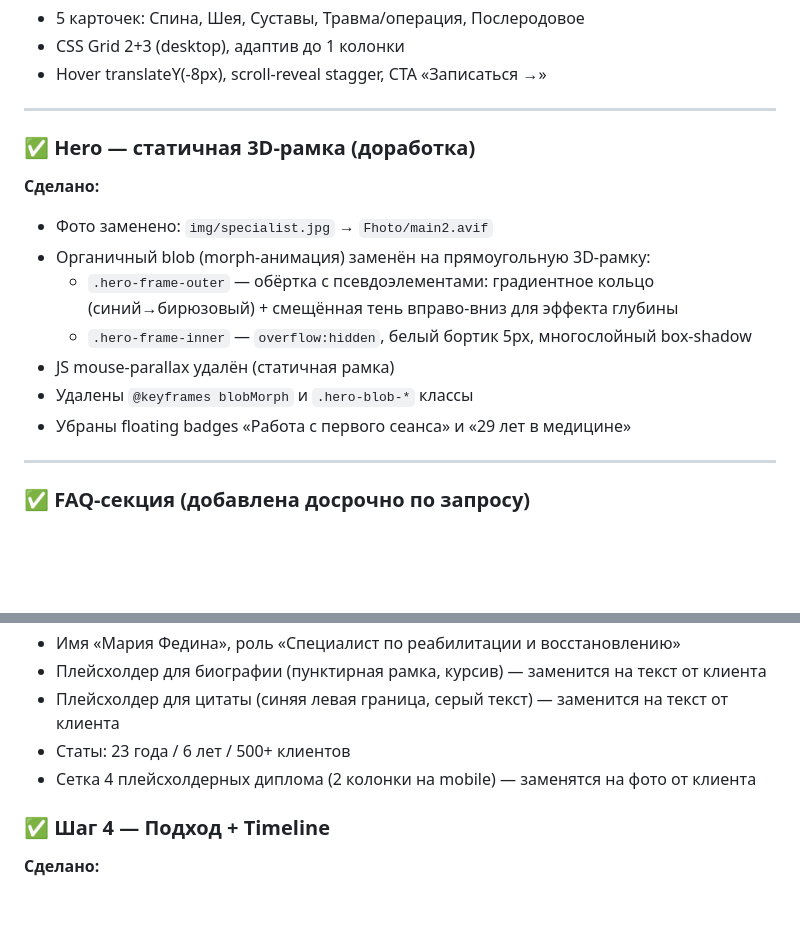
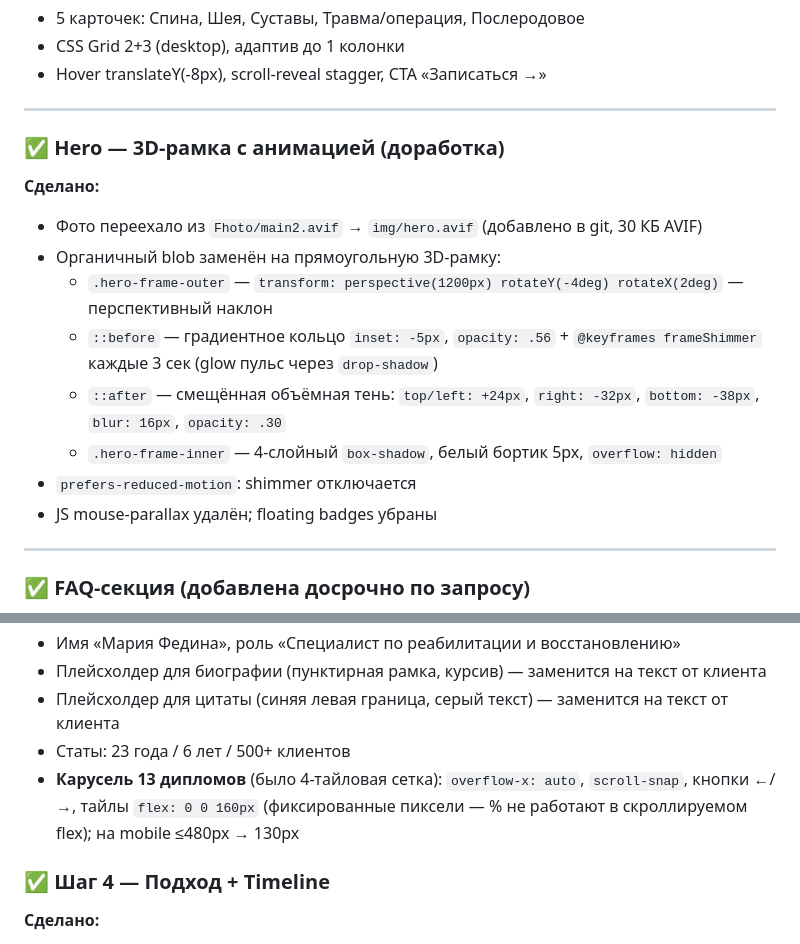
Before and after one commit to AbramovDmt/site-tonus, a Markdown page: plan.md, 2 parts joined by grey strips. Rendered like a GitHub page; blank space fills up the shorter version.

Commit message:
docs: update plan.md — hero 3D shimmer + diplomas carousel

```diff
--- a/plan.md
+++ b/plan.md
@@ -60,16 +60,17 @@
 
 ---
 
-### ✅ Hero — статичная 3D-рамка (доработка)
+### ✅ Hero — 3D-рамка с анимацией (доработка)
 
 **Сделано:**
-- Фото заменено: `img/specialist.jpg` → `Fhoto/main2.avif`
-- Органичный blob (morph-анимация) заменён на прямоугольную 3D-рамку:
-  - `.hero-frame-outer` — обёртка с псевдоэлементами: градиентное кольцо (синий→бирюзовый) + смещённая тень вправо-вниз для эффекта глубины
-  - `.hero-frame-inner` — `overflow:hidden`, белый бортик 5px, многослойный box-shadow
-- JS mouse-parallax удалён (статичная рамка)
-- Удалены `@keyframes blobMorph` и `.hero-blob-*` классы
-- Убраны floating badges «Работа с первого сеанса» и «29 лет в медицине»
+- Фото переехало из `Fhoto/main2.avif` → `img/hero.avif` (добавлено в git, 30 КБ AVIF)
+- Органичный blob заменён на прямоугольную 3D-рамку:
+  - `.hero-frame-outer` — `transform: perspective(1200px) rotateY(-4deg) rotateX(2deg)` — перспективный наклон
+  - `::before` — градиентное кольцо `inset: -5px`, `opacity: .56` + `@keyframes frameShimmer` каждые 3 сек (glow пульс через `drop-shadow`)
+  - `::after` — смещённая объёмная тень: `top/left: +24px`, `right: -32px`, `bottom: -38px`, `blur: 16px`, `opacity: .30`
+  - `.hero-frame-inner` — 4-слойный `box-shadow`, белый бортик 5px, `overflow: hidden`
+- `prefers-reduced-motion`: shimmer отключается
+- JS mouse-parallax удалён; floating badges убраны
 
 ---
 
@@ -98,7 +99,7 @@
 - Плейсхолдер для биографии (пунктирная рамка, курсив) — заменится на текст от клиента
 - Плейсхолдер для цитаты (синяя левая граница, серый текст) — заменится на текст от клиента
 - Статы: 23 года / 6 лет / 500+ клиентов
-- Сетка 4 плейсхолдерных диплома (2 колонки на mobile) — заменятся на фото от клиента
+- **Карусель 13 дипломов** (было 4-тайловая сетка): `overflow-x: auto`, `scroll-snap`, кнопки ←/→, тайлы `flex: 0 0 160px` (фиксированные пиксели — % не работают в скроллируемом flex); на mobile ≤480px → 130px
 
 ### ✅ Шаг 4 — Подход + Timeline
 
```
